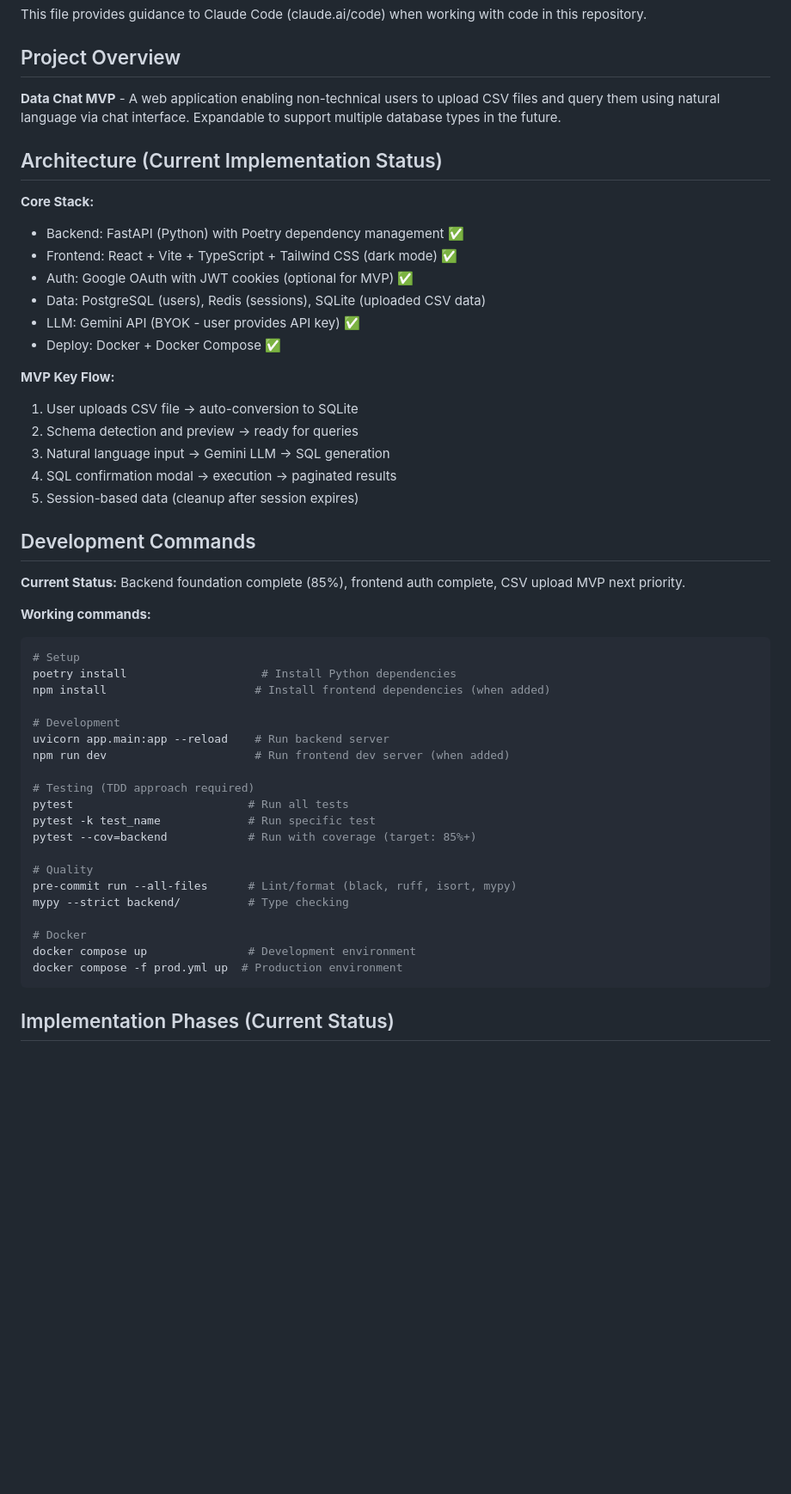
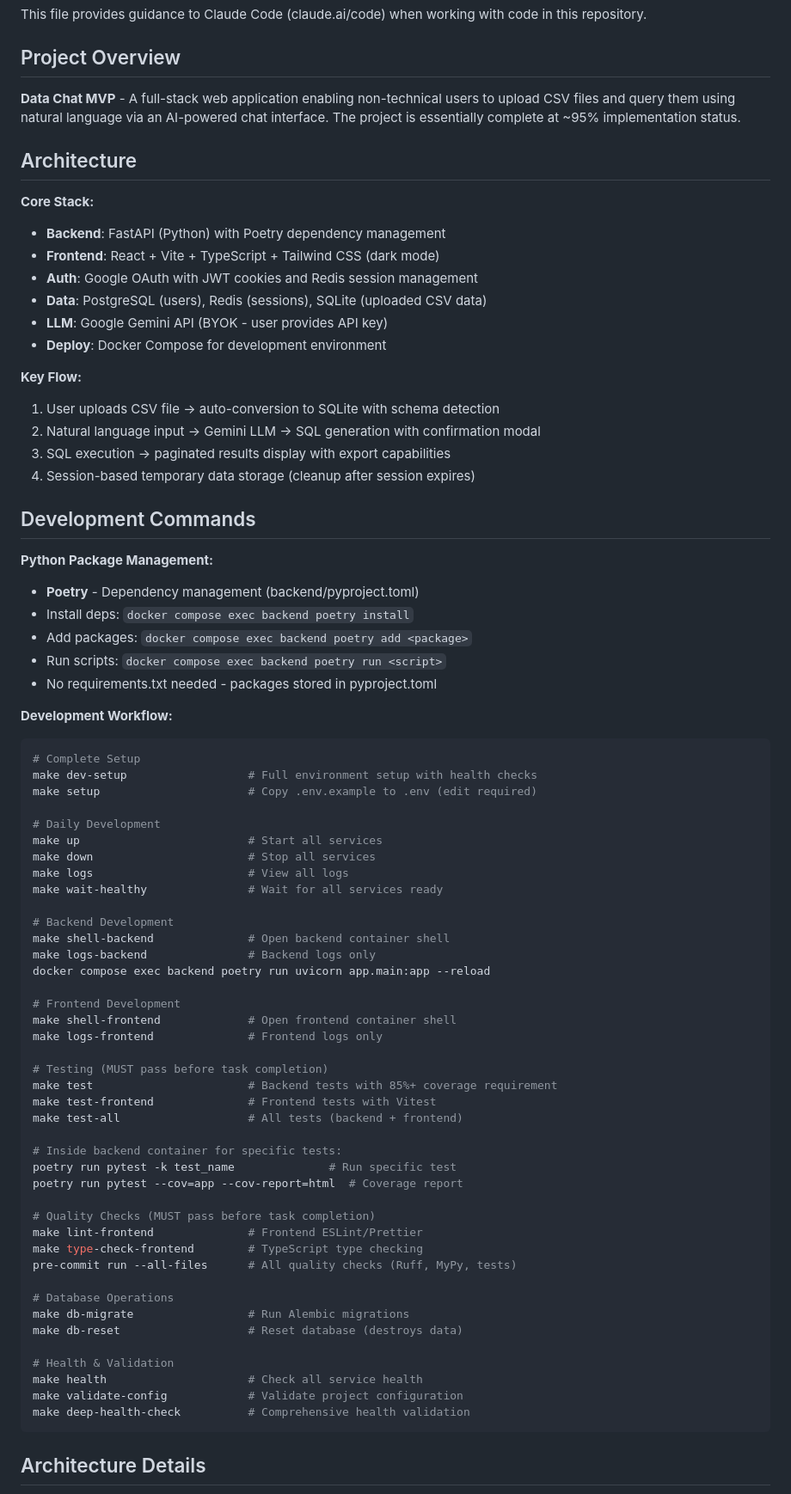
Before and after one commit to Samar-Bons/snowflake-mcp-lambda, a Markdown page: CLAUDE.md, the part around the change printed below. Shown: that part at 86% size. Drawn GitHub-style; blank space fills up the shorter version.

````diff
--- a/CLAUDE.md
+++ b/CLAUDE.md
@@ -4,52 +4,77 @@ This file provides guidance to Claude Code (claude.ai/code) when working with co
 
 ## Project Overview
 
-**Data Chat MVP** - A web application enabling non-technical users to upload CSV files and query them using natural language via chat interface. Expandable to support multiple database types in the future.
+**Data Chat MVP** - A full-stack web application enabling non-technical users to upload CSV files and query them using natural language via an AI-powered chat interface. The project is essentially complete at ~95% implementation status.
 
-## Architecture (Current Implementation Status)
+## Architecture
 
 **Core Stack:**
-- Backend: FastAPI (Python) with Poetry dependency management ✅
-- Frontend: React + Vite + TypeScript + Tailwind CSS (dark mode) ✅
-- Auth: Google OAuth with JWT cookies (optional for MVP) ✅
-- Data: PostgreSQL (users), Redis (sessions), SQLite (uploaded CSV data)
-- LLM: Gemini API (BYOK - user provides API key) ✅
-- Deploy: Docker + Docker Compose ✅
+- **Backend**: FastAPI (Python) with Poetry dependency management
+- **Frontend**: React + Vite + TypeScript + Tailwind CSS (dark mode)
+- **Auth**: Google OAuth with JWT cookies and Redis session management
+- **Data**: PostgreSQL (users), Redis (sessions), SQLite (uploaded CSV data)
+- **LLM**: Google Gemini API (BYOK - user provides API key)
+- **Deploy**: Docker Compose for development environment
 
-**MVP Key Flow:**
-1. User uploads CSV file → auto-conversion to SQLite
-2. Schema detection and preview → ready for queries
-3. Natural language input → Gemini LLM → SQL generation
-4. SQL confirmation modal → execution → paginated results
-5. Session-based data (cleanup after session expires)
+**Key Flow:**
+1. User uploads CSV file → auto-conversion to SQLite with schema detection
+2. Natural language input → Gemini LLM → SQL generation with confirmation modal
+3. SQL execution → paginated results display with export capabilities
+4. Session-based temporary data storage (cleanup after session expires)
 
 ## Development Commands
 
-**Current Status:** Backend foundation complete (85%), frontend auth complete, CSV upload MVP next priority.
+**Python Package Management:**
+- **Poetry** - Dependency management (backend/pyproject.toml)
+- Install deps: `docker compose exec backend poetry install`
+- Add packages: `docker compose exec backend poetry add <package>`
+- Run scripts: `docker compose exec backend poetry run <script>`
+- No requirements.txt needed - packages stored in pyproject.toml
 
-**Working commands:**
+**Development Workflow:**
 ```bash
-# Setup
-poetry install                    # Install Python dependencies
-npm install                      # Install frontend dependencies (when added)
+# Complete Setup
+make dev-setup                  # Full environment setup with health checks
+make setup                      # Copy .env.example to .env (edit required)
 
-# Development
-uvicorn app.main:app --reload    # Run backend server
-npm run dev                      # Run frontend dev server (when added)
+# Daily Development
+make up                         # Start all services
+make down                       # Stop all services
+make logs                       # View all logs
+make wait-healthy               # Wait for all services ready
 
-# Testing (TDD approach required)
-pytest                          # Run all tests
-pytest -k test_name             # Run specific test
-pytest --cov=backend            # Run with coverage (target: 85%+)
+# Backend Development
+make shell-backend              # Open backend container shell
+make logs-backend               # Backend logs only
+docker compose exec backend poetry run uvicorn app.main:app --reload
 
-# Quality
-pre-commit run --all-files      # Lint/format (black, ruff, isort, mypy)
-mypy --strict backend/          # Type checking
+# Frontend Development
+make shell-frontend             # Open frontend container shell
+make logs-frontend              # Frontend logs only
 
-# Docker
-docker compose up               # Development environment
-docker compose -f prod.yml up  # Production environment
+# Testing (MUST pass before task completion)
+make test                       # Backend tests with 85%+ coverage requirement
+make test-frontend              # Frontend tests with Vitest
+make test-all                   # All tests (backend + frontend)
+
+# Inside backend container for specific tests:
+poetry run pytest -k test_name              # Run specific test
+poetry run pytest --cov=app --cov-report=html  # Coverage report
+
+# Quality Checks (MUST pass before task completion)
+make lint-frontend              # Frontend ESLint/Prettier
+make type-check-frontend        # TypeScript type checking
+pre-commit run --all-files      # All quality checks (Ruff, MyPy, tests)
+
+# Database Operations
+make db-migrate                 # Run Alembic migrations
+make db-reset                   # Reset database (destroys data)
+
+# Health & Validation
+make health                     # Check all service health
+make validate-config            # Validate project configuration
+make deep-health-check          # Comprehensive health validation
 ```
 
-## Implementation Phases (Current Status)
+## Architecture Details
 
````
Also changed, not shown: other parts of CLAUDE.md (+69 -99 lines).
